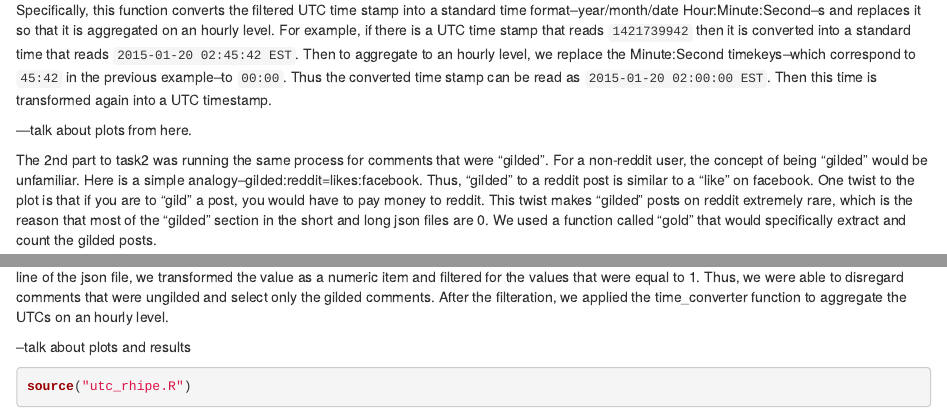
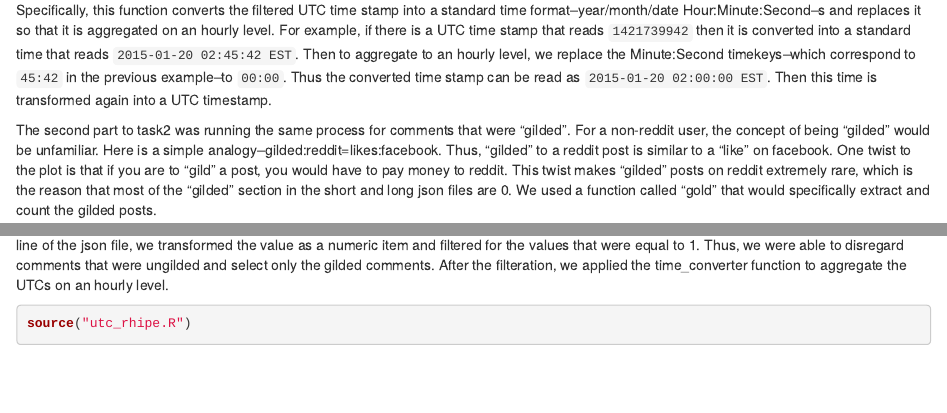
Before and after one commit to EEPlei/RedditTextMining, an R Markdown document (hw_5.Rmd): the page in a window 1100 px wide, from 4350 px down, and a second part further down, joined at a grey line. Rendered offline with R 4.5, knitr and Pandoc, with nearby package versions; some code elsewhere in the file could not run offline.

Commit message:
Update hw_5.Rmd

````diff
--- a/hw_5.Rmd
+++ b/hw_5.Rmd
@@ -139,9 +139,7 @@ For task 2, we needed to create plots that displayed the frequency of reddits th
 ```
 Specifically, this function converts the filtered UTC time stamp into a standard time format--year/month/date Hour:Minute:Second--s and replaces it so that it is aggregated on an hourly level. For example, if there is a UTC time stamp that reads `1421739942` then it is converted into a standard time that reads `2015-01-20 02:45:42 EST`. Then to aggregate to an hourly level, we replace the Minute:Second timekeys--which correspond to `45:42` in the previous example--to `00:00`. Thus the converted time stamp can be read as `2015-01-20 02:00:00 EST`. Then this time is transformed again into a UTC timestamp.
 
----talk about plots from here.
-
-The 2nd part to task2 was running the same process for comments that were "gilded". For a non-reddit user, the concept of being "gilded" would be unfamiliar. Here is a simple analogy--gilded:reddit=likes:facebook. Thus, "gilded" to a reddit post is similar to a "like" on facebook. One twist to the plot is that if you are to "gild" a post, you would have to pay money to reddit. This twist makes "gilded" posts on reddit extremely rare, which is the reason that most of the "gilded" section in the short and long json files are 0. We used a function called "gold" that would specifically extract and count the gilded posts.
+The second part to task2 was running the same process for comments that were "gilded". For a non-reddit user, the concept of being "gilded" would be unfamiliar. Here is a simple analogy--gilded:reddit=likes:facebook. Thus, "gilded" to a reddit post is similar to a "like" on facebook. One twist to the plot is that if you are to "gild" a post, you would have to pay money to reddit. This twist makes "gilded" posts on reddit extremely rare, which is the reason that most of the "gilded" section in the short and long json files are 0. We used a function called "gold" that would specifically extract and count the gilded posts.
 
 ```{r}
   gold <- lapply(
@@ -168,7 +166,6 @@ The 2nd part to task2 was running the same process for comments that were "gilde
 
 Through our "gold" function, we first define our mapvalues as "gilded", namely using "gilded" as the key. When we select the gilded parts from each line of the json file, we transformed the value as a numeric item and filtered for the values that were equal to 1. Thus, we were able to disregard comments that were ungilded and select only the gilded comments. After the filteration, we applied the time_converter function to aggregate the UTCs on an hourly level.
 
---talk about plots and results
 ```{r}
 source("utc_rhipe.R")
 load("jan_utc.Rdata")
````
